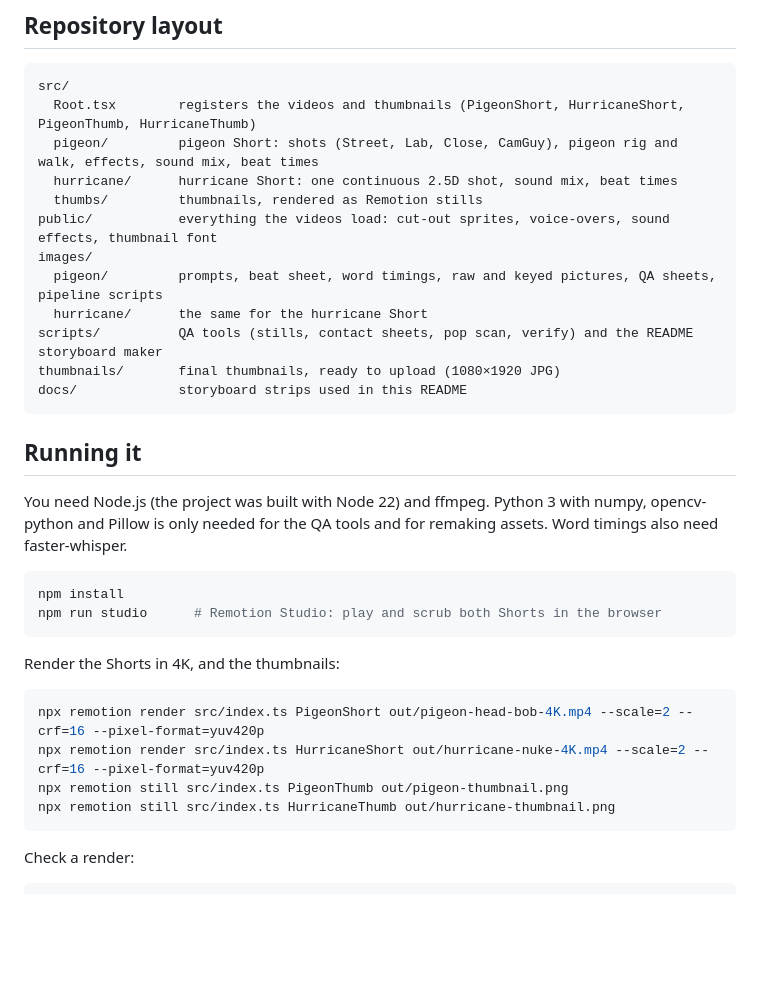
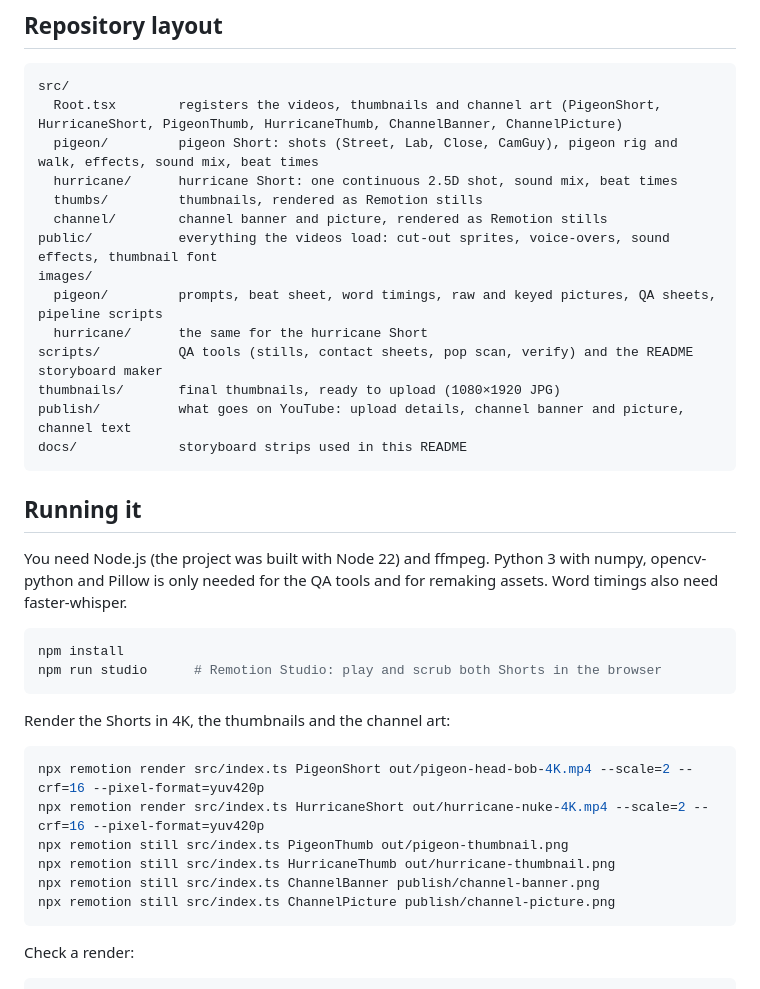
Before and after one commit to KrisWemet/YT-2D, a Markdown page: README.md, the part around one of its changes. Drawn GitHub-style; blank space fills up the shorter version.

````diff
--- a/README.md
+++ b/README.md
@@ -97,16 +99,18 @@ The pigeon is a puppet. Its head, neck and body are cut from one AI picture, and
 
 ```
 src/
-  Root.tsx        registers the videos and thumbnails (PigeonShort, HurricaneShort, PigeonThumb, HurricaneThumb)
+  Root.tsx        registers the videos, thumbnails and channel art (PigeonShort, HurricaneShort, PigeonThumb, HurricaneThumb, ChannelBanner, ChannelPicture)
   pigeon/         pigeon Short: shots (Street, Lab, Close, CamGuy), pigeon rig and walk, effects, sound mix, beat times
   hurricane/      hurricane Short: one continuous 2.5D shot, sound mix, beat times
   thumbs/         thumbnails, rendered as Remotion stills
+  channel/        channel banner and picture, rendered as Remotion stills
 public/           everything the videos load: cut-out sprites, voice-overs, sound effects, thumbnail font
 images/
   pigeon/         prompts, beat sheet, word timings, raw and keyed pictures, QA sheets, pipeline scripts
   hurricane/      the same for the hurricane Short
 scripts/          QA tools (stills, contact sheets, pop scan, verify) and the README storyboard maker
 thumbnails/       final thumbnails, ready to upload (1080×1920 JPG)
+publish/          what goes on YouTube: upload details, channel banner and picture, channel text
 docs/             storyboard strips used in this README
 ```
 
@@ -119,13 +123,15 @@ npm install
 npm run studio      # Remotion Studio: play and scrub both Shorts in the browser
 ```
 
-Render the Shorts in 4K, and the thumbnails:
+Render the Shorts in 4K, the thumbnails and the channel art:
 
 ```bash
 npx remotion render src/index.ts PigeonShort out/pigeon-head-bob-4K.mp4 --scale=2 --crf=16 --pixel-format=yuv420p
 npx remotion render src/index.ts HurricaneShort out/hurricane-nuke-4K.mp4 --scale=2 --crf=16 --pixel-format=yuv420p
 npx remotion still src/index.ts PigeonThumb out/pigeon-thumbnail.png
 npx remotion still src/index.ts HurricaneThumb out/hurricane-thumbnail.png
+npx remotion still src/index.ts ChannelBanner publish/channel-banner.png
+npx remotion still src/index.ts ChannelPicture publish/channel-picture.png
 ```
 
 Check a render:
````
Also changed, not shown: other parts of README.md (+2 -0 lines), publish/channel-info.md (added, +77 -0 lines), publish/channel-picture.png (added), 4 other files.
